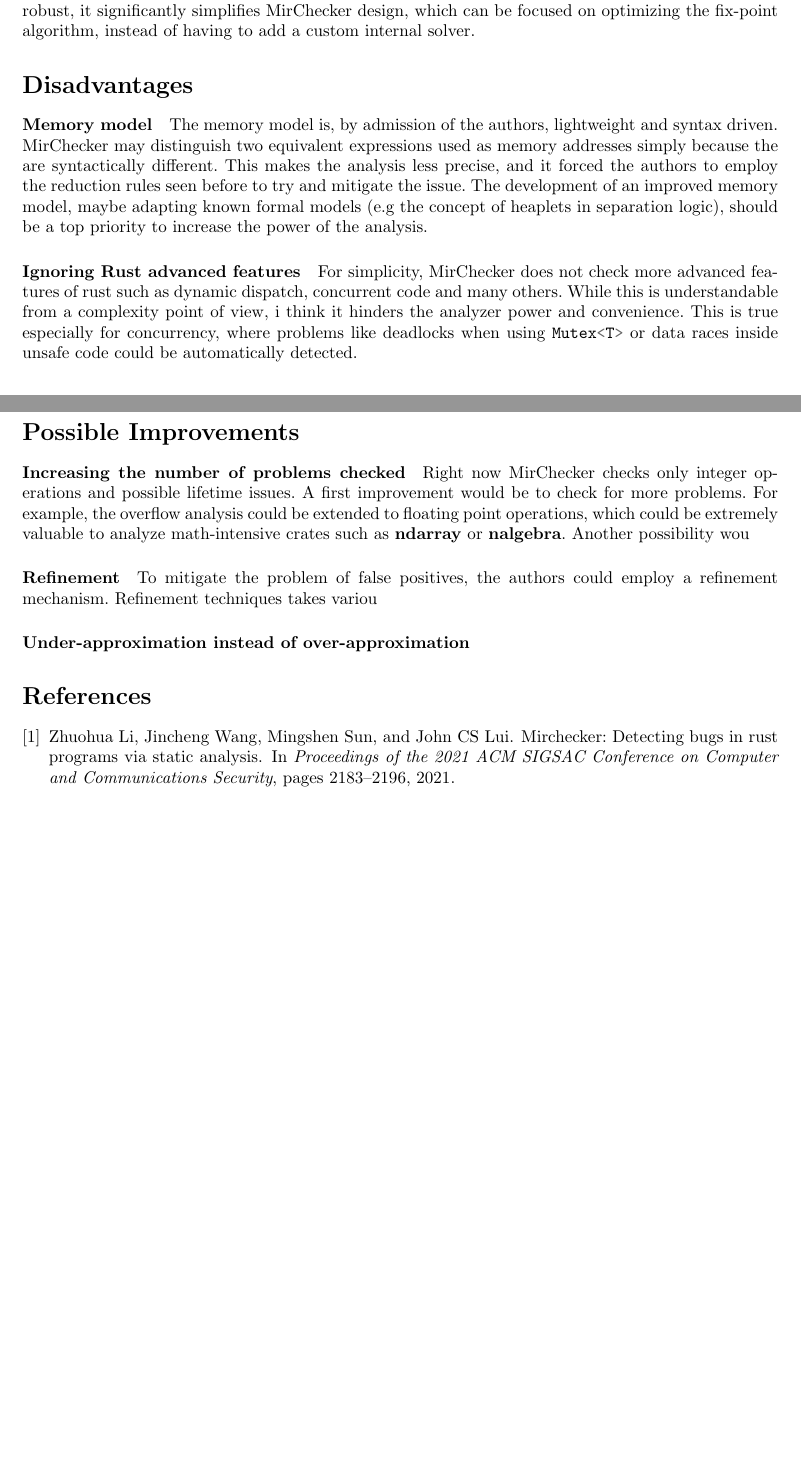
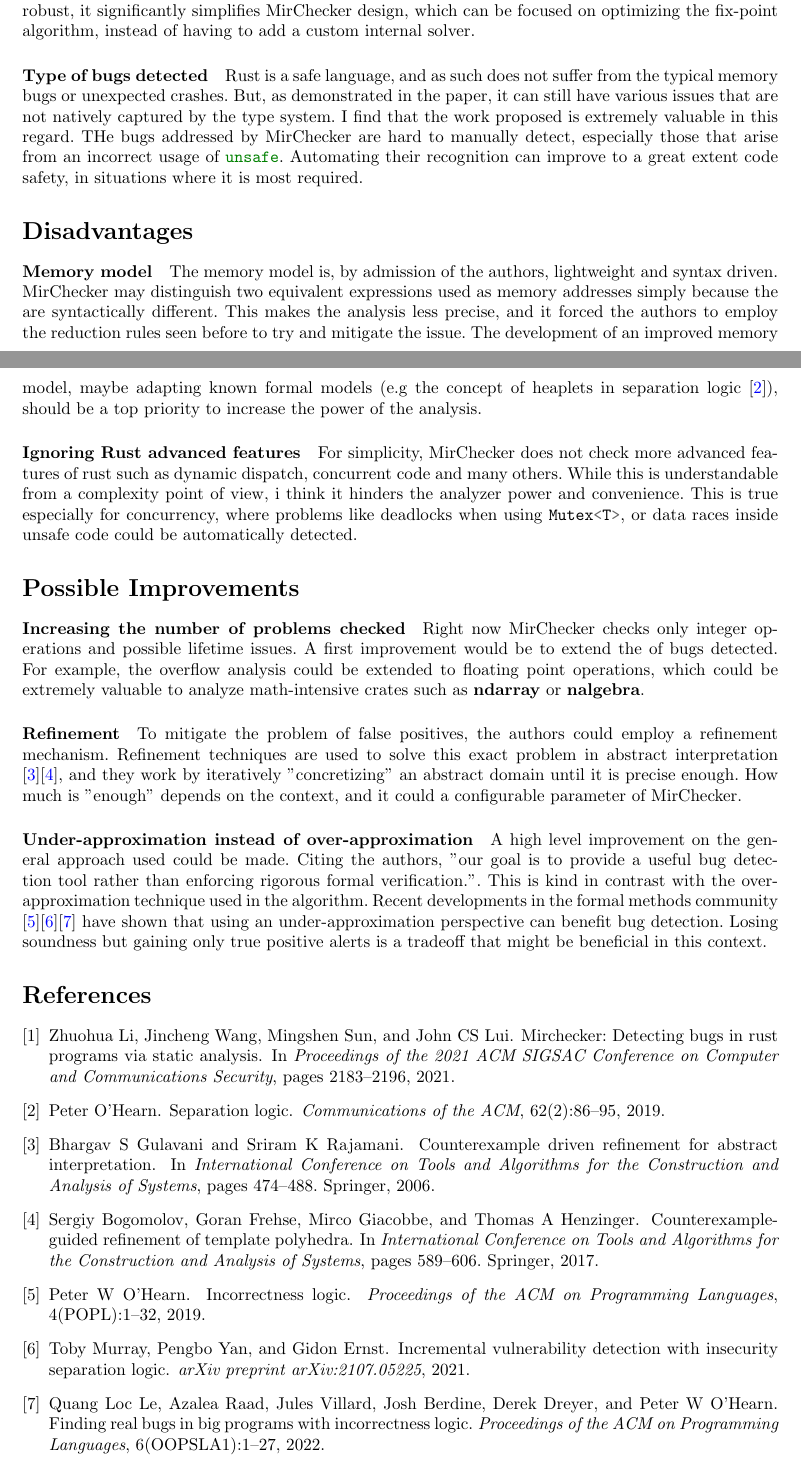
Before and after one commit to piazzesiNiccolo/LBT, a LaTeX problem sheet (homeworks/hw2/homework.tex, which reads homeworks/hw2/bib.bib): two parts of pages 3 and 4 of 4, joined at a grey line, cut so that both start at the same text, the shorter picture padded with empty space. Compiled offline with pdfLaTeX.

Commit message:
continued hw2

```diff
--- a/homeworks/hw2/bib.bib
+++ b/homeworks/hw2/bib.bib
@@ -7,0 +13,5 @@
+  journal={Communications of the ACM},
+  volume={62},
+  number={2},
+  pages={86--95},
+  year={2019},
@@ -7,0 +24,39 @@
+  journal={Proceedings of the ACM on Programming Languages},
+  volume={4},
+  number={POPL},
+  pages={1--32},
+  year={2019},
+  publisher={ACM New York, NY, USA}
+}
+@article{murray2021incremental,
+  title={Incremental Vulnerability Detection with Insecurity Separation Logic},
+  author={Murray, Toby and Yan, Pengbo and Ernst, Gidon},
+  journal={arXiv preprint arXiv:2107.05225},
+  year={2021}
+}
+@inproceedings{gulavani2006counterexample,
+  title={Counterexample driven refinement for abstract interpretation},
+  author={Gulavani, Bhargav S and Rajamani, Sriram K},
+  booktitle={International Conference on Tools and Algorithms for the Construction and Analysis of Systems},
+  pages={474--488},
+  year={2006},
+  organization={Springer}
+}
+@inproceedings{bogomolov2017counterexample,
+  title={Counterexample-guided refinement of template polyhedra},
+  author={Bogomolov, Sergiy and Frehse, Goran and Giacobbe, Mirco and Henzinger, Thomas A},
+  booktitle={International Conference on Tools and Algorithms for the Construction and Analysis of Systems},
+  pages={589--606},
+  year={2017},
+  organization={Springer}
+}
+@article{le2022finding,
+  title={Finding real bugs in big programs with incorrectness logic},
+  author={Le, Quang Loc and Raad, Azalea and Villard, Jules and Berdine, Josh and Dreyer, Derek and O'Hearn, Peter W},
+  journal={Proceedings of the ACM on Programming Languages},
+  volume={6},
+  number={OOPSLA1},
+  pages={1--27},
+  year={2022},
+  publisher={ACM New York, NY, USA}
+}
--- a/homeworks/hw2/homework.tex
+++ b/homeworks/hw2/homework.tex
@@ -126,33 +126,41 @@ employed by MirChecker. It was measured to improve performance by
  converting its internal assertions to a Z3 formula and "outsourcing" the actual solving. Not only does this makes the bug solving more robust,
  it significantly simplifies MirChecker design, which can be focused on optimizing the fix-point algorithm, instead of having to add a custom internal solver.
 
+ \paragraph*{Type of bugs detected} Rust is a safe language, and as such does not suffer from the typical memory bugs or unexpected crashes. But, as demonstrated in the paper,
+ it can still have various issues that are not natively captured by the type system. I find that the work proposed is extremely valuable in this regard. THe bugs addressed by MirChecker
+ are hard to manually detect, especially those that arise from an incorrect usage of \mintinline{rust}{unsafe}. Automating their recognition can improve to a great extent code safety, in situations
+ where it is most required.
 \section*{Disadvantages}
 
 \paragraph*{Memory model}
 The memory model is, by admission of the authors, lightweight and syntax driven. MirChecker may distinguish
 two  equivalent expressions used as memory addresses simply because the are syntactically different. This makes the analysis
 less precise, and it forced the authors to employ the reduction rules seen before to try and mitigate the issue. The development of an improved
-memory model, maybe adapting known formal models  (e.g the concept of heaplets in separation logic), should be a top priority to
+memory model, maybe adapting known formal models  (e.g the concept of heaplets in separation logic \cite{o2019separation}), should be a top priority to
 increase the power of the analysis.
 
 \paragraph*{Ignoring Rust advanced features}
 For simplicity, MirChecker does not check more advanced features of rust such as dynamic dispatch, concurrent code and many others. While
 this is understandable from a complexity point of view, i think it hinders the analyzer power and convenience. This is true especially for concurrency,
-where problems like deadlocks when using \mintinline{rust}{Mutex<T>} or data races inside unsafe code could be automatically detected.
+where problems like deadlocks when using \mintinline{rust}{Mutex<T>}, or data races inside unsafe code could be automatically detected.
 
 \section*{Possible Improvements}
 
 \paragraph*{Increasing the number of problems checked}
 Right now MirChecker checks only integer operations and possible lifetime issues.
-A first improvement would be to check for more problems. For example, the overflow
+A first improvement would be to extend the  of bugs detected. For example, the overflow
 analysis could be extended to floating point operations, which could be extremely valuable
-to analyze math-intensive crates such as \textbf{ndarray} or \textbf{nalgebra}. Another possibility wou
+to analyze math-intensive crates such as \textbf{ndarray} or \textbf{nalgebra}.
 
 \paragraph*{Refinement}
-To mitigate the problem of false positives, the authors could employ a refinement mechanism. Refinement techniques
-takes variou
+To mitigate the problem of false positives, the authors could employ a refinement mechanism. Refinement techniques are used to solve
+this exact problem in abstract interpretation \cite{gulavani2006counterexample}\cite{bogomolov2017counterexample}, and they work by iteratively "concretizing" an abstract domain  until it is precise enough.
+How much is "enough" depends on the context, and it could a configurable parameter of MirChecker.
 \paragraph*{Under-approximation instead of over-approximation}
-
-\bibliographystyle{plain}
+A high level improvement  on the general approach used could be made. Citing the authors, "our goal is to provide a useful bug detection tool rather
+than enforcing rigorous formal verification.". This is kind in contrast with the over-approximation technique used in the algorithm. Recent developments
+in the formal methods community \cite{o2019incorrectness}\cite{murray2021incremental}\cite{le2022finding} have shown that using an under-approximation perspective can benefit bug detection. Losing soundness but gaining only true positive  alerts
+is a tradeoff that might be beneficial in this context.
+\bibliographystyle{unsrt}
 \bibliography{bib.bib}
 \end{document}
```
Also changed, not shown: homeworks/hw2/homework.pdf, homeworks/hw2/bib.bib (11 more changed lines).
